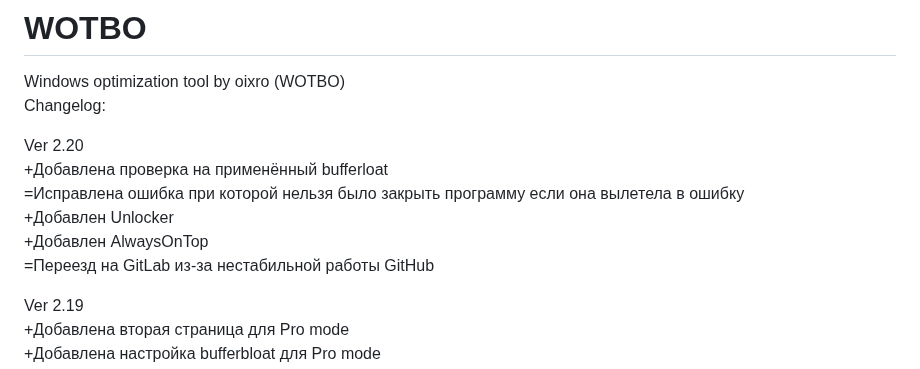
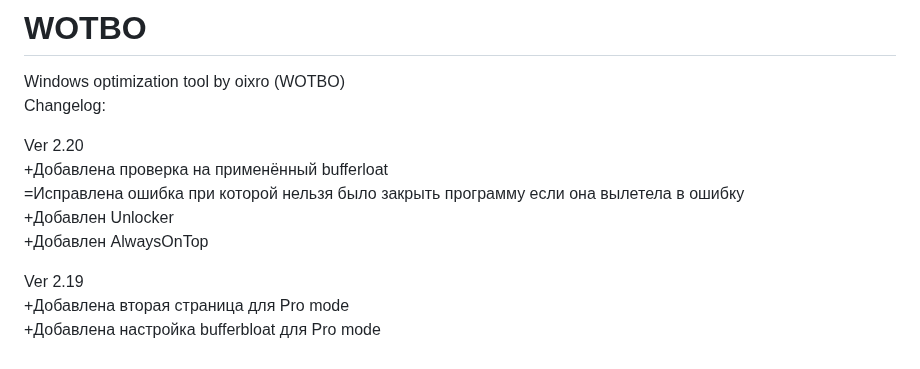
Before and after one commit to oixro/WOTBO, a Markdown page: README.md, the part around the change. Drawn GitHub-style.

```diff
--- a/README.md
+++ b/README.md
@@ -7,7 +7,6 @@ Ver 2.20
 =Исправлена ошибка при которой нельзя было закрыть программу если она вылетела в ошибку
 +Добавлен Unlocker
 +Добавлен AlwaysOnTop
-=Переезд на GitLab из-за нестабильной работы GitHub
 
 Ver 2.19
 +Добавлена вторая страница для Pro mode
```
